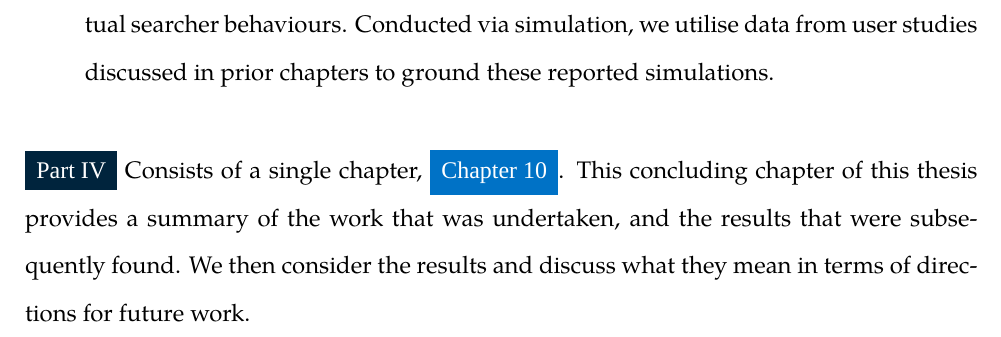
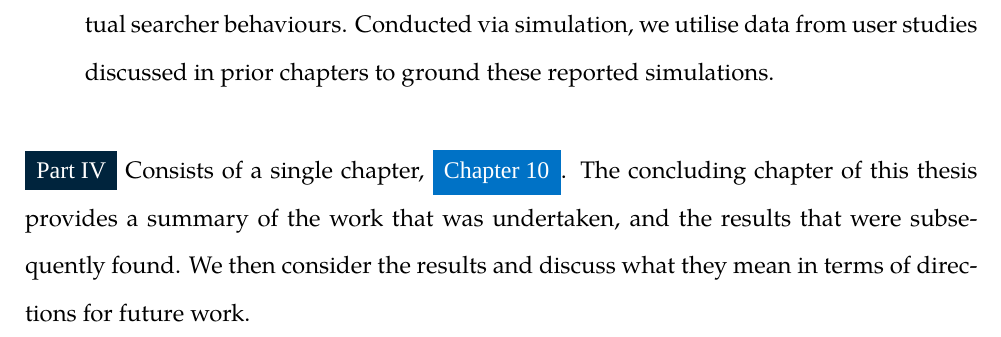
Before and after one commit to maxwelld90/phd, a LaTeX thesis (thesis/maxwell2018thesis.tex, which reads thesis/chapters/p1-intro/introduction.tex): part of page 53 of 60, cut so that both start at the same text. Compiled offline with XeLaTeX; a missing font is replaced by an installed copy or a similar font.

Commit message:
Updated introduction

```diff
--- a/thesis/chapters/p1-intro/introduction.tex
+++ b/thesis/chapters/p1-intro/introduction.tex
@@ -268,7 +268,7 @@ The third part of this thesis considers the empirical contributions that are mad
 \end{itemize}
 
 \noindent
-\darkblueboxbold{Part IV} Consists of a single chapter, \blueboxbold{Chapter 10}. This concluding chapter of this thesis provides a summary of the work that was undertaken, and the results that were subsequently found. We then consider the results and discuss what they mean in terms of directions for future work.
+\darkblueboxbold{Part IV} Consists of a single chapter, \blueboxbold{Chapter 10}. The concluding chapter of this thesis provides a summary of the work that was undertaken, and the results that were subsequently found. We then consider the results and discuss what they mean in terms of directions for future work.
 
 
 
```
